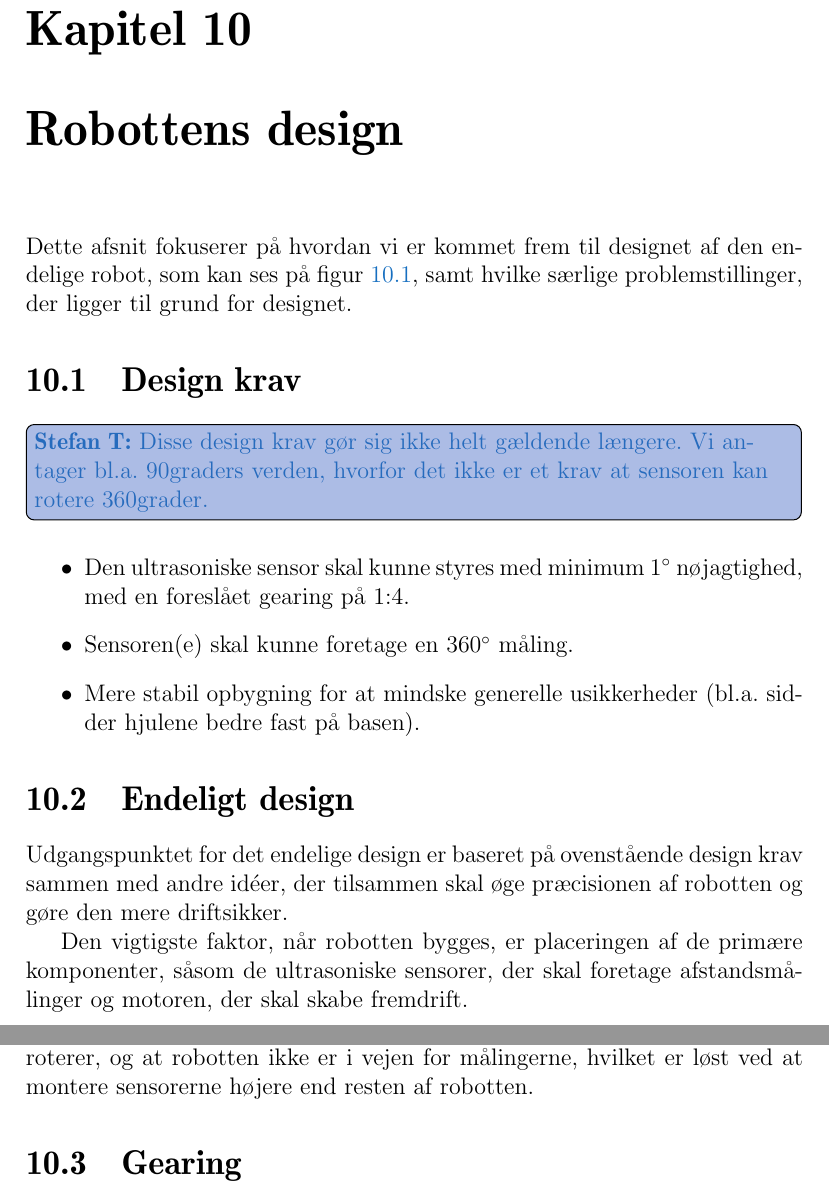
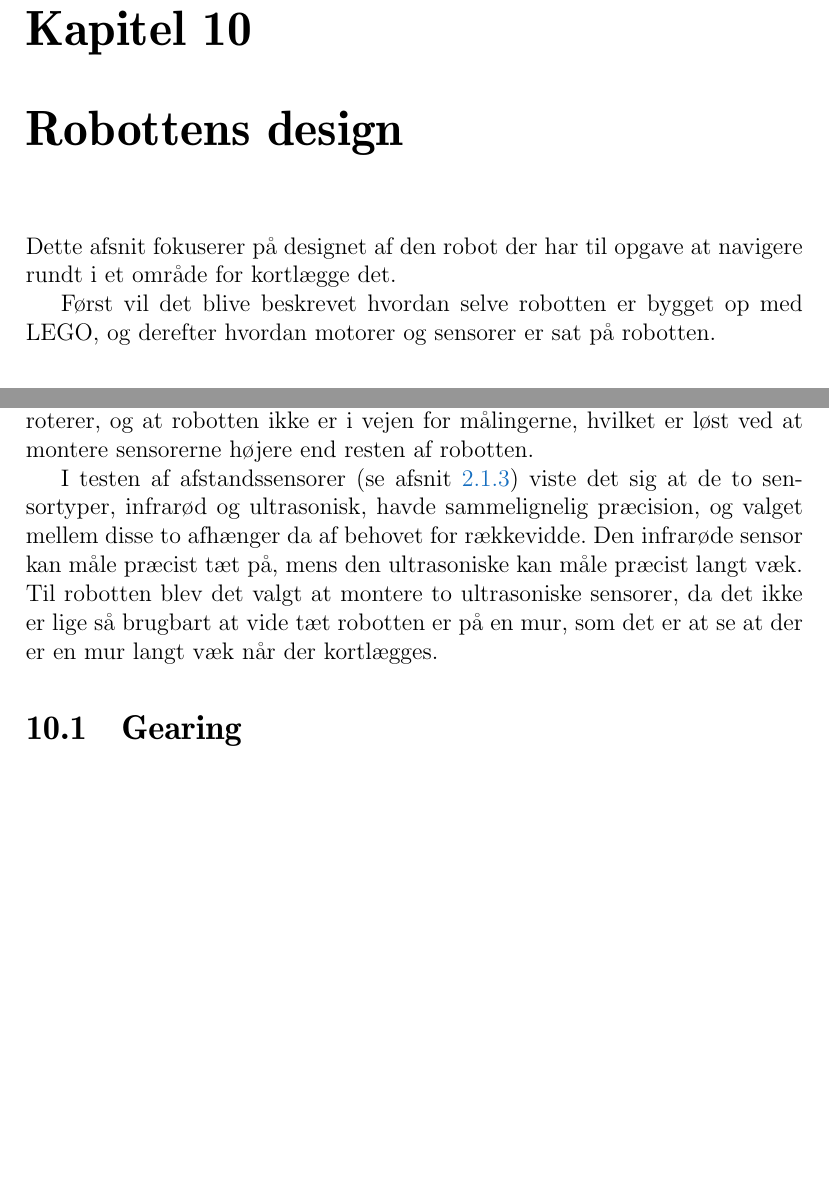
Before and after one commit to Thalmann/sw505-rapport, a LaTeX thesis (main.tex, which reads indhold/robot.tex): two parts of pages 70 and 72 of 114 before the commit and two parts of pages 70 and 71 of 114 after it, joined at a grey line, cut so that both start at the same text, the shorter picture padded with empty space. Compiled offline with pdfLaTeX.

Commit message:
design af robot

```diff
--- a/indhold/robot.tex
+++ b/indhold/robot.tex
@@ -1,4 +1,7 @@
-Dette afsnit fokuserer på hvordan vi er kommet frem til designet af den endelige robot, som kan ses på \cref{robot:opbygning}, samt hvilke særlige problemstillinger, der ligger til grund for designet.
+% !TeX spellcheck = da_DK
+Dette afsnit fokuserer på designet af den robot der har til opgave at navigere rundt i et område for kortlægge det.
+
+Først vil det blive beskrevet hvordan selve robotten er bygget op med LEGO, og derefter hvordan motorer og sensorer er sat på robotten.
 
 \begin{figure}
 \centering
@@ -7,20 +10,8 @@ Dette afsnit fokuserer på hvordan vi er kommet frem til designet af den endelig
 \label{robot:opbygning}
 \end{figure}
 
-\section{Design krav}
-\thilemann{Disse design krav gør sig ikke helt gældende længere. Vi antager bl.a. 90graders verden, hvorfor det ikke er et krav at sensoren kan rotere 360grader.}
 
-\begin{itemize}
-\item Den ultrasoniske sensor skal kunne styres med  minimum 1\degree~nøjagtighed, med en foreslået gearing på 1:4.
-\item Sensoren(e) skal kunne foretage en 360\degree~måling.
-%\item Sekundært indføres der en gearing af hjulene for bedre styring af robotten (nedgearing for højere moment).
-\item Mere stabil opbygning for at mindske generelle usikkerheder (bl.a. sidder hjulene bedre fast på basen).
-\end{itemize}
 
-\section{Endeligt design}
-Udgangspunktet for det endelige design er baseret på ovenstående design krav sammen med andre idéer, der tilsammen skal øge præcisionen af robotten og gøre den mere driftsikker.
-
-Den vigtigste faktor, når robotten bygges, er placeringen af de primære komponenter, såsom de ultrasoniske sensorer, der skal foretage afstandsmålinger og motoren, der skal skabe fremdrift.
 
 \subsection{Kroppen}
 Kroppen er den centrale komponent, hvor motorene, som styrer henholdsvis hjulene og rotation af sensorerne, er bygget på.
@@ -40,3 +31,7 @@ Valget af et hjul til at udføre en sådan funktion er forholdsvis begrænset i
 Den egentlige funktion af robotten er at tage afstandsmålinger til objekter indenfor sensorernes rækkevidde.
 Placeringen af sensorerne er derfor ikke kritisk, da de højst vil give en forskydelse af konstant faktor relativ til robottens midte fra deres placering i fronten.
 Vigtigere er, at der er 360\degree~udsyn når de roterer, og at robotten ikke er i vejen for målingerne, hvilket er løst ved at montere sensorerne højere end resten af robotten.
+
+I testen af afstandssensorer (se \cref{sensor:sammenligningIRvsSonar}) viste det sig at de to sensortyper, infrarød og ultrasonisk, havde sammelignelig præcision, og valget mellem disse to afhænger da af behovet for rækkevidde.
+Den infrarøde sensor kan måle præcist tæt på, mens den ultrasoniske kan måle præcist langt væk.
+Til robotten blev det valgt at montere to ultrasoniske sensorer, da det ikke er lige så brugbart at vide tæt robotten er på en mur, som det er at se at der er en mur langt væk når der kortlægges.
```
Also changed, not shown: indhold/gearing.tex (+2 -2 lines), indhold/sensorer.tex (+1 -1 lines).
